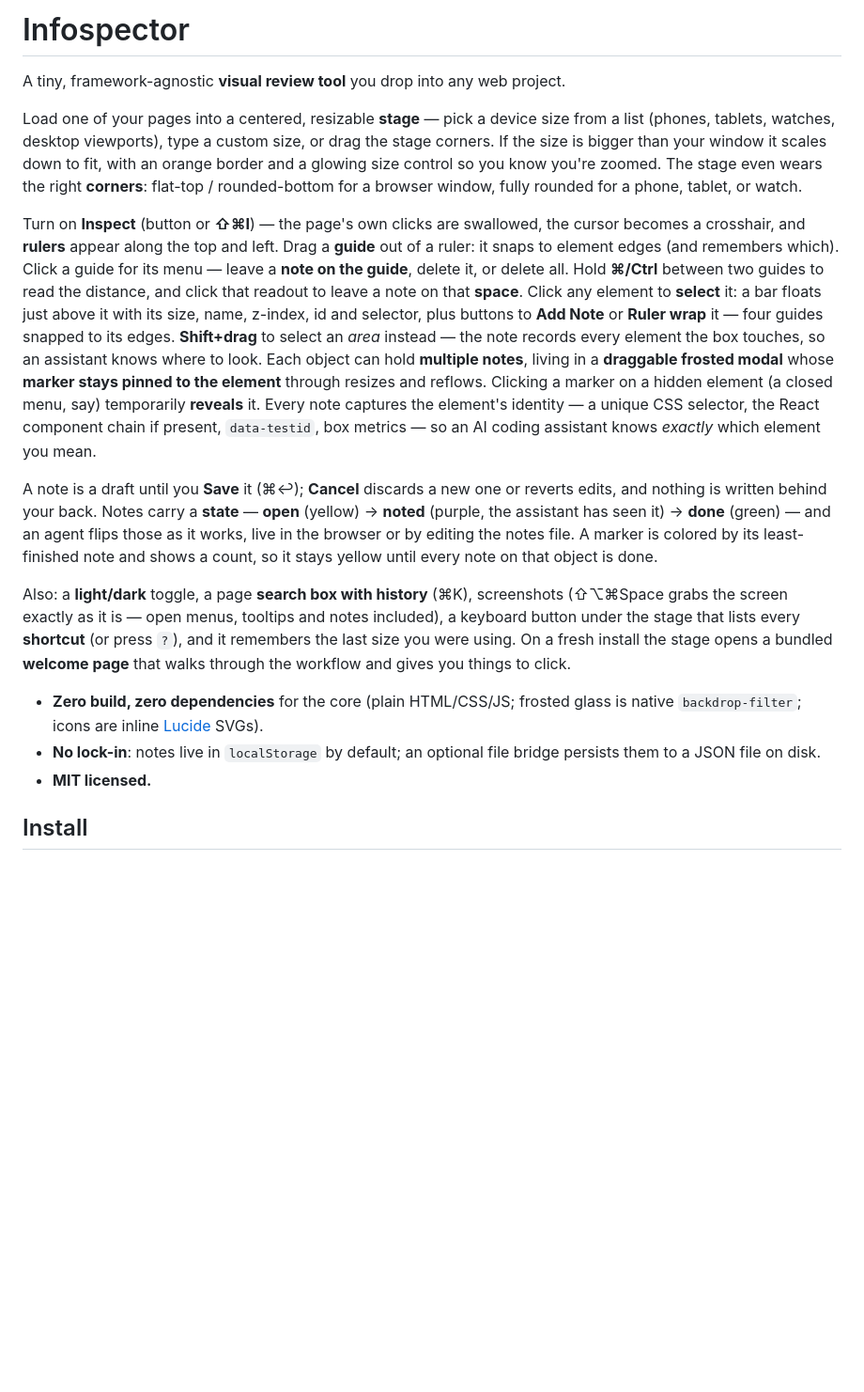
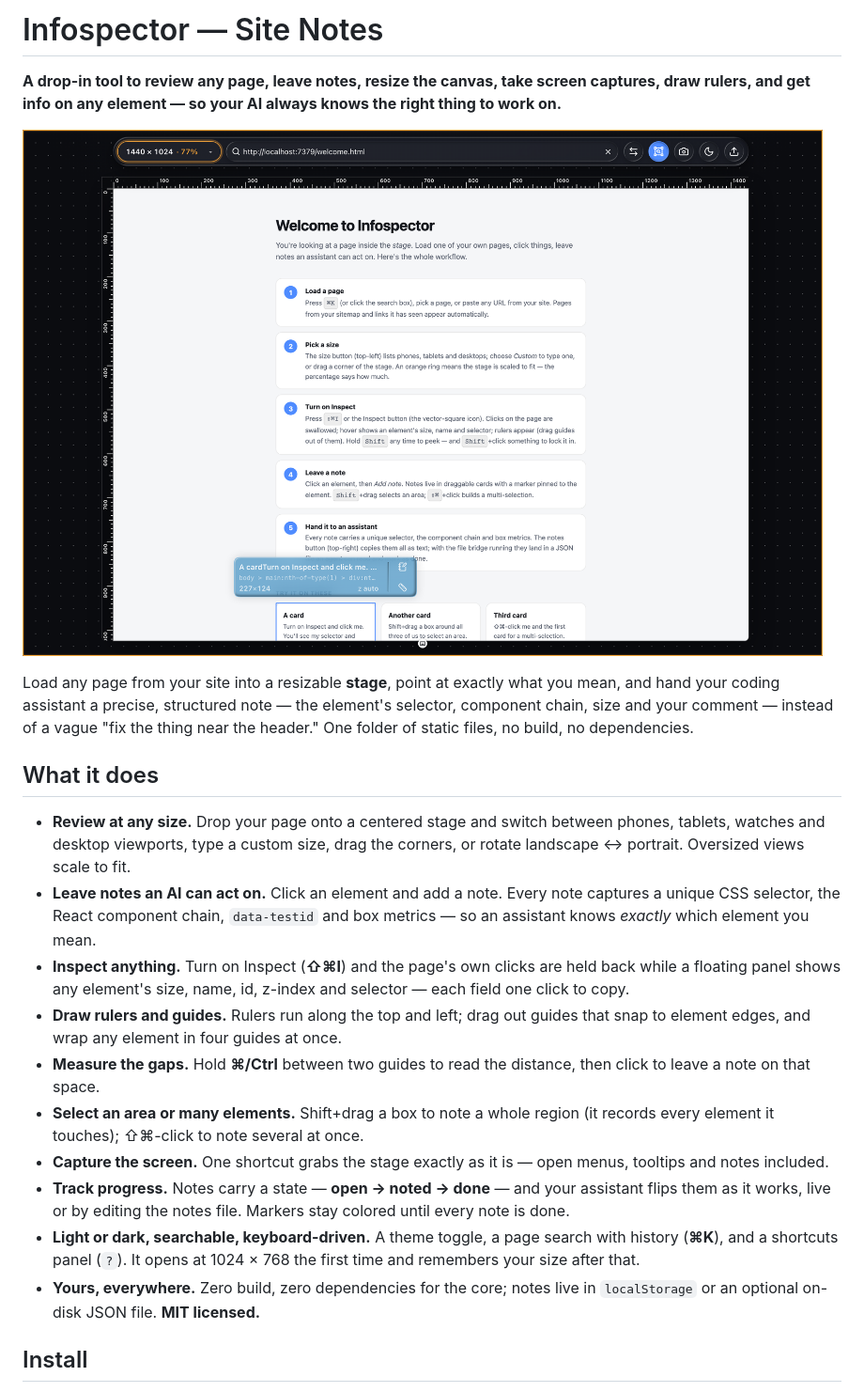
Before and after one commit to qmanning/infospector, a Markdown page: README.md, the part around the change. Shown at 94% size. Rendered like a GitHub page; pictures changed too: docs/hero.png (added); blank space fills up the shorter version.

Commit message:
docs: marketing README (tagline, feature list, hero), drop stale icon wording
Co-Authored-By: Claude Opus 4.8 <noreply@anthropic.com>

```diff
--- a/README.md
+++ b/README.md
@@ -1,44 +1,23 @@
-# Infospector
+# Infospector — Site Notes
 
-A tiny, framework-agnostic **visual review tool** you drop into any web project.
+**A drop-in tool to review any page, leave notes, resize the canvas, take screen captures, draw rulers, and get info on any element — so your AI always knows the right thing to work on.**
 
-Load one of your pages into a centered, resizable **stage** — pick a device size from a list
-(phones, tablets, watches, desktop viewports), type a custom size, or drag the stage corners. If the
-size is bigger than your window it scales down to fit, with an orange border and a glowing size
-control so you know you're zoomed. The stage even wears the right **corners**: flat-top /
-rounded-bottom for a browser window, fully rounded for a phone, tablet, or watch.
+![Infospector reviewing a page, with rulers and an element's Item Info box](docs/hero.png)
 
-Turn on **Inspect** (button or **⇧⌘I**) — the page's own clicks are swallowed, the cursor becomes
-a crosshair, and **rulers** appear along the top and left. Drag a **guide** out of a ruler: it
-snaps to element edges (and remembers which). Click a guide for its menu — leave a **note on the
-guide**, delete it, or delete all. Hold **⌘/Ctrl** between two guides to read the distance, and
-click that readout to leave a note on that **space**. Click any element to **select** it: a bar floats just above
-it with its size, name, z-index, id and selector, plus buttons to **Add Note** or **Ruler wrap** it —
-four guides snapped to its edges. **Shift+drag** to select an *area* instead — the note records every element
-the box touches, so an assistant knows where to look. Each object can
-hold **multiple notes**, living in a **draggable frosted modal** whose **marker stays pinned to
-the element** through resizes and reflows. Clicking a marker on a hidden element (a closed menu,
-say) temporarily **reveals** it. Every note captures the element's identity — a unique CSS
-selector, the React component chain if present, `data-testid`, box metrics — so an AI coding
-assistant knows *exactly* which element you mean.
+Load any page from your site into a resizable **stage**, point at exactly what you mean, and hand your coding assistant a precise, structured note — the element's selector, component chain, size and your comment — instead of a vague "fix the thing near the header." One folder of static files, no build, no dependencies.
 
-A note is a draft until you **Save** it (⌘↩); **Cancel** discards a new one or reverts edits, and
-nothing is written behind your back. Notes carry a **state** — **open** (yellow) → **noted**
-(purple, the assistant has seen it) → **done** (green) — and an agent flips those as it works,
-live in the browser or by editing the notes file. A marker is colored by its least-finished note
-and shows a count, so it stays yellow until every note on that object is done.
+## What it does
 
-Also: a **light/dark** toggle, a page **search box with history** (⌘K), screenshots (⇧⌥⌘Space grabs
-the screen exactly as it is — open menus, tooltips and notes included), a keyboard
-button under the stage that lists every **shortcut** (or press `?`), and it remembers the last
-size you were using. On a fresh install the stage opens a bundled **welcome page** that walks
-through the workflow and gives you things to click.
-
-- **Zero build, zero dependencies** for the core (plain HTML/CSS/JS; frosted glass is native
-  `backdrop-filter`; icons are inline [Lucide](https://lucide.dev) SVGs).
-- **No lock-in**: notes live in `localStorage` by default; an optional file bridge persists them
-  to a JSON file on disk.
-- **MIT licensed.**
+- **Review at any size.** Drop your page onto a centered stage and switch between phones, tablets, watches and desktop viewports, type a custom size, drag the corners, or rotate landscape ↔ portrait. Oversized views scale to fit.
+- **Leave notes an AI can act on.** Click an element and add a note. Every note captures a unique CSS selector, the React component chain, `data-testid` and box metrics — so an assistant knows *exactly* which element you mean.
+- **Inspect anything.** Turn on Inspect (**⇧⌘I**) and the page's own clicks are held back while a floating panel shows any element's size, name, id, z-index and selector — each field one click to copy.
+- **Draw rulers and guides.** Rulers run along the top and left; drag out guides that snap to element edges, and wrap any element in four guides at once.
+- **Measure the gaps.** Hold **⌘/Ctrl** between two guides to read the distance, then click to leave a note on that space.
+- **Select an area or many elements.** Shift+drag a box to note a whole region (it records every element it touches); ⇧⌘-click to note several at once.
+- **Capture the screen.** One shortcut grabs the stage exactly as it is — open menus, tooltips and notes included.
+- **Track progress.** Notes carry a state — **open → noted → done** — and your assistant flips them as it works, live or by editing the notes file. Markers stay colored until every note is done.
+- **Light or dark, searchable, keyboard-driven.** A theme toggle, a page search with history (**⌘K**), and a shortcuts panel (`?`). It opens at 1024 × 768 the first time and remembers your size after that.
+- **Yours, everywhere.** Zero build, zero dependencies for the core; notes live in `localStorage` or an optional on-disk JSON file. **MIT licensed.**
 
 ## Install
 
```
Also changed, not shown: 1 other file.
